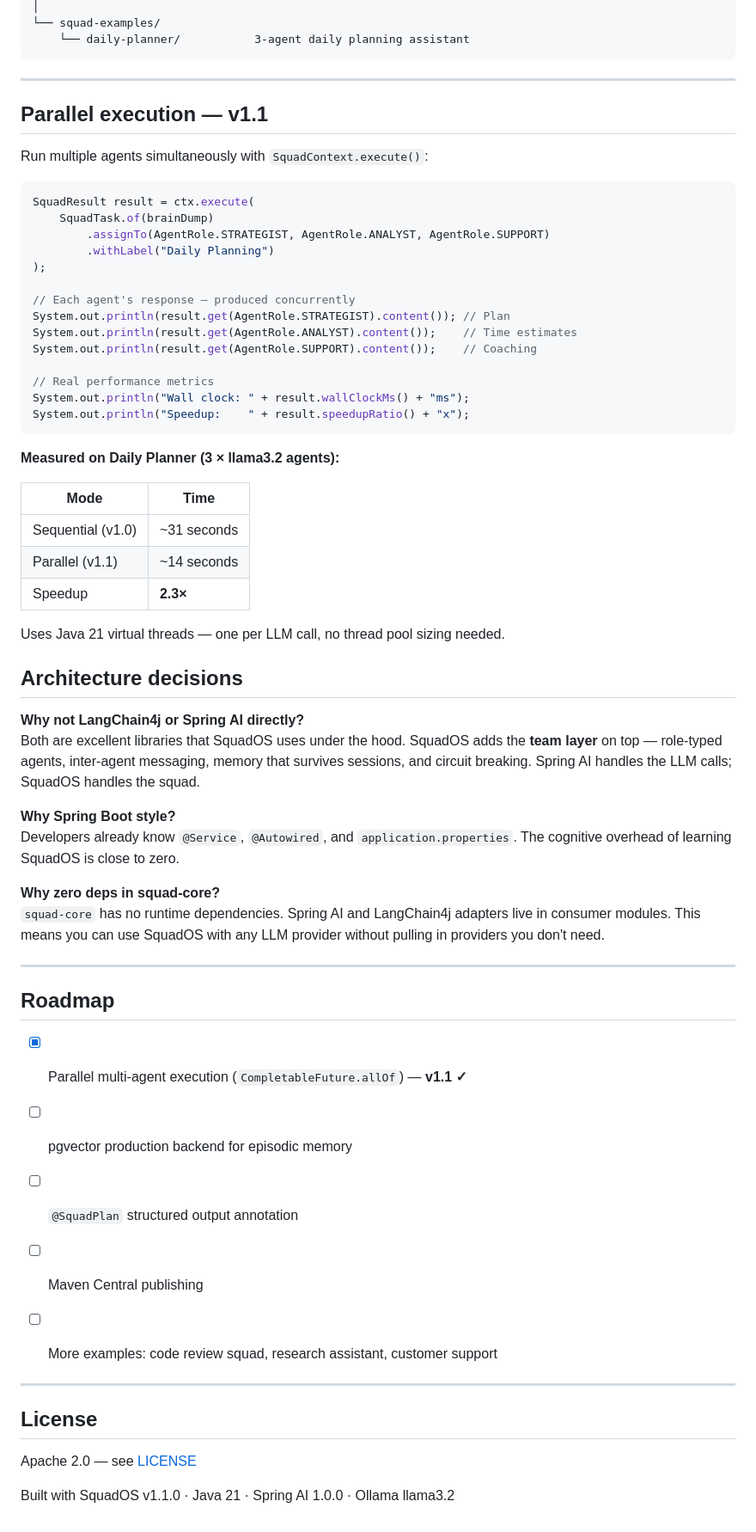
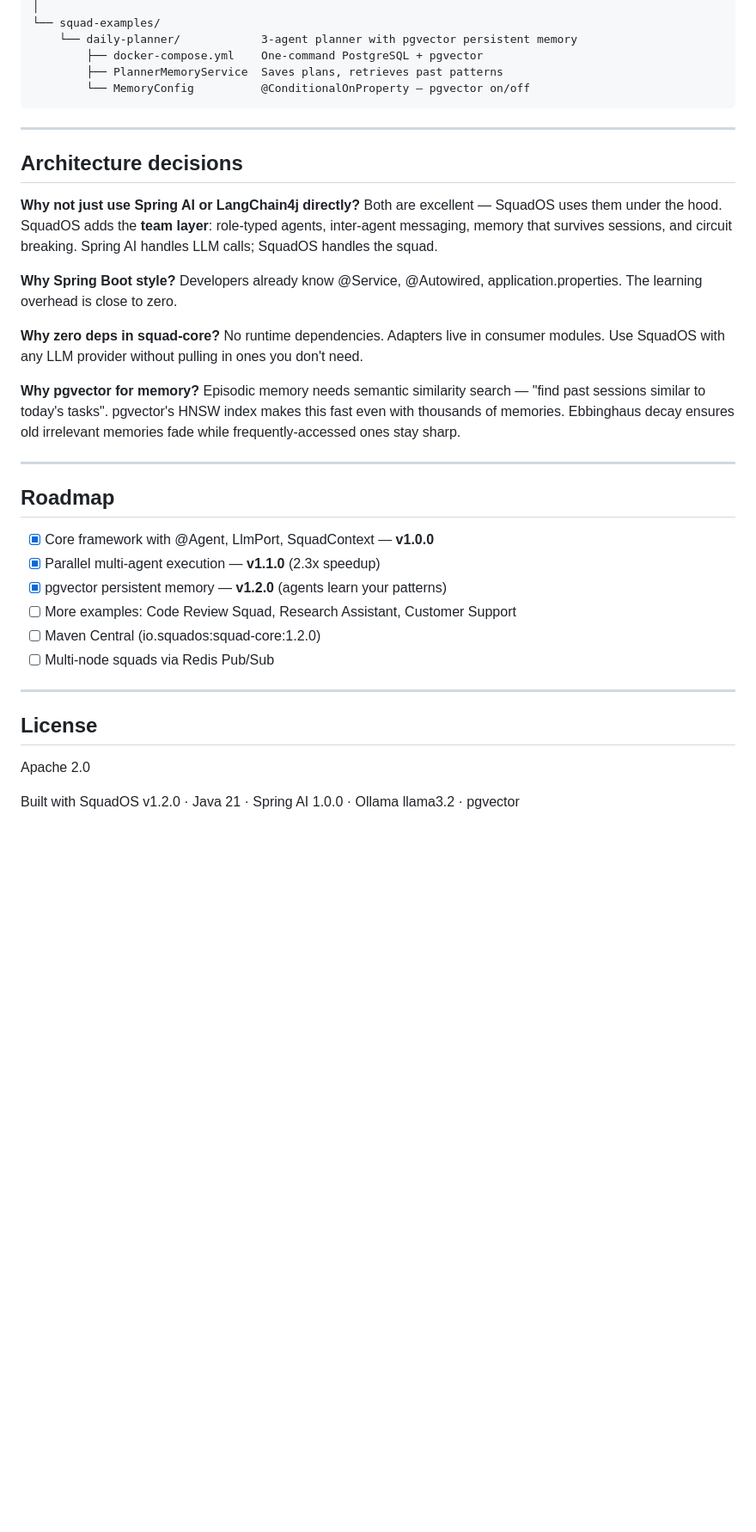
Before and after one commit to sgpatel/squad-os, a Markdown page: README.md, the part around one of its changes. Shown at 86% size. Rendered like a GitHub page; blank space fills up the shorter version.

````diff
--- a/README.md
+++ b/README.md
@@ -273,68 +340,48 @@ squad-os/
 │
 └── squad-examples/
-    └── daily-planner/           3-agent daily planning assistant
+    └── daily-planner/            3-agent planner with pgvector persistent memory
+        ├── docker-compose.yml    One-command PostgreSQL + pgvector
+        ├── PlannerMemoryService  Saves plans, retrieves past patterns
+        └── MemoryConfig          @ConditionalOnProperty — pgvector on/off
 ```
 
 ---
 
-
-## Parallel execution — v1.1
-
-Run multiple agents simultaneously with `SquadContext.execute()`:
-
-```java
-SquadResult result = ctx.execute(
-    SquadTask.of(brainDump)
-        .assignTo(AgentRole.STRATEGIST, AgentRole.ANALYST, AgentRole.SUPPORT)
-        .withLabel("Daily Planning")
-);
-
-// Each agent's response — produced concurrently
-System.out.println(result.get(AgentRole.STRATEGIST).content()); // Plan
-System.out.println(result.get(AgentRole.ANALYST).content());    // Time estimates
-System.out.println(result.get(AgentRole.SUPPORT).content());    // Coaching
-
-// Real performance metrics
-System.out.println("Wall clock: " + result.wallClockMs() + "ms");
-System.out.println("Speedup:    " + result.speedupRatio() + "x");
-```
-
-**Measured on Daily Planner (3 × llama3.2 agents):**
-
-| Mode | Time |
-|------|------|
-| Sequential (v1.0) | ~31 seconds |
-| Parallel (v1.1) | ~14 seconds |
-| Speedup | **2.3×** |
-
-Uses Java 21 virtual threads — one per LLM call, no thread pool sizing needed.
-
 ## Architecture decisions
 
-**Why not LangChain4j or Spring AI directly?**
-Both are excellent libraries that SquadOS uses under the hood. SquadOS adds the **team layer** on top — role-typed agents, inter-agent messaging, memory that survives sessions, and circuit breaking. Spring AI handles the LLM calls; SquadOS handles the squad.
+**Why not just use Spring AI or LangChain4j directly?**
+Both are excellent — SquadOS uses them under the hood. SquadOS adds the **team layer**:
+role-typed agents, inter-agent messaging, memory that survives sessions, and circuit breaking.
+Spring AI handles LLM calls; SquadOS handles the squad.
 
 **Why Spring Boot style?**
-Developers already know `@Service`, `@Autowired`, and `application.properties`. The cognitive overhead of learning SquadOS is close to zero.
+Developers already know @Service, @Autowired, application.properties.
+The learning overhead is close to zero.
 
 **Why zero deps in squad-core?**
-`squad-core` has no runtime dependencies. Spring AI and LangChain4j adapters live in consumer modules. This means you can use SquadOS with any LLM provider without pulling in providers you don't need.
+No runtime dependencies. Adapters live in consumer modules.
+Use SquadOS with any LLM provider without pulling in ones you don't need.
+
+**Why pgvector for memory?**
+Episodic memory needs semantic similarity search — "find past sessions similar to today's tasks".
+pgvector's HNSW index makes this fast even with thousands of memories.
+Ebbinghaus decay ensures old irrelevant memories fade while frequently-accessed ones stay sharp.
 
 ---
 
 ## Roadmap
 
-- [x] Parallel multi-agent execution (`CompletableFuture.allOf`) — **v1.1 ✓**
-- [ ] pgvector production backend for episodic memory
-
-- [ ] `@SquadPlan` structured output annotation
-- [ ] Maven Central publishing
-- [ ] More examples: code review squad, research assistant, customer support
+- [x] Core framework with @Agent, LlmPort, SquadContext — **v1.0.0**
+- [x] Parallel multi-agent execution — **v1.1.0** (2.3x speedup)
+- [x] pgvector persistent memory — **v1.2.0** (agents learn your patterns)
+- [ ] More examples: Code Review Squad, Research Assistant, Customer Support
+- [ ] Maven Central (io.squados:squad-core:1.2.0)
+- [ ] Multi-node squads via Redis Pub/Sub
 
 ---
 
 ## License
 
-Apache 2.0 — see [LICENSE](LICENSE)
+Apache 2.0
 
-Built with SquadOS v1.1.0 · Java 21 · Spring AI 1.0.0 · Ollama llama3.2
+Built with SquadOS v1.2.0 · Java 21 · Spring AI 1.0.0 · Ollama llama3.2 · pgvector
````
Also changed, not shown: other parts of README.md (+154 -87 lines).
